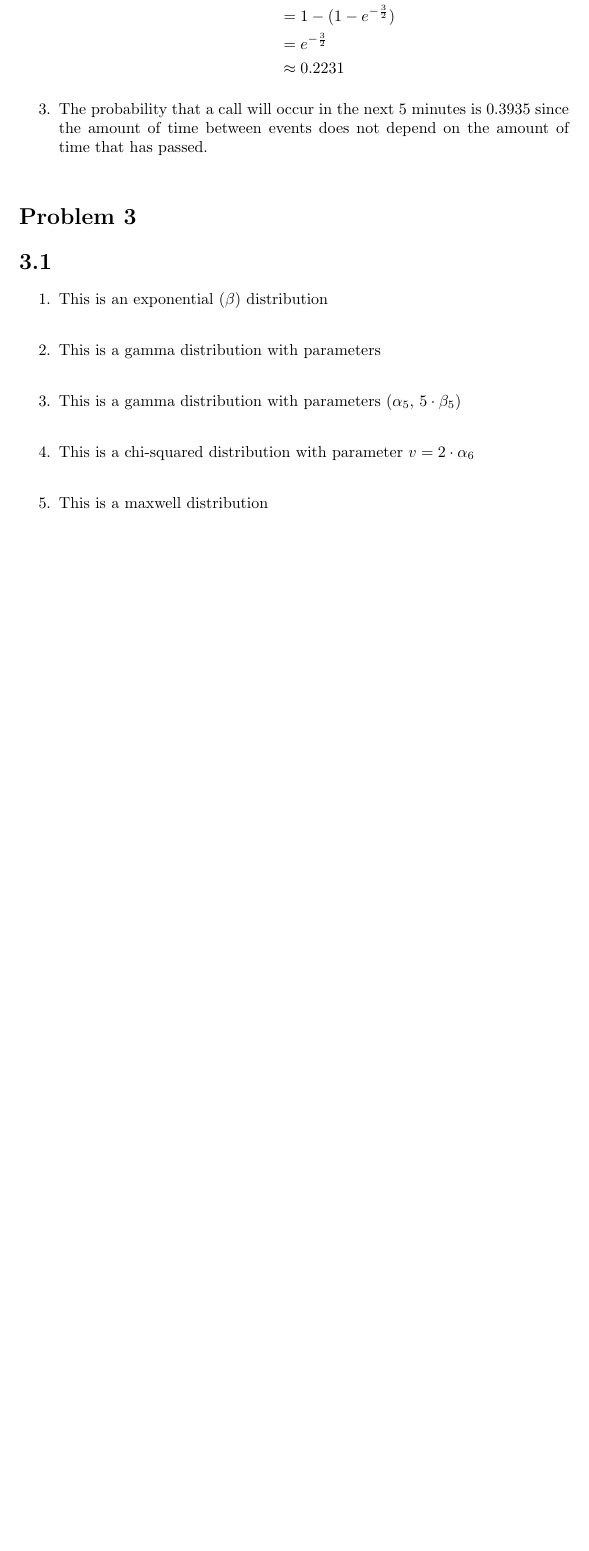
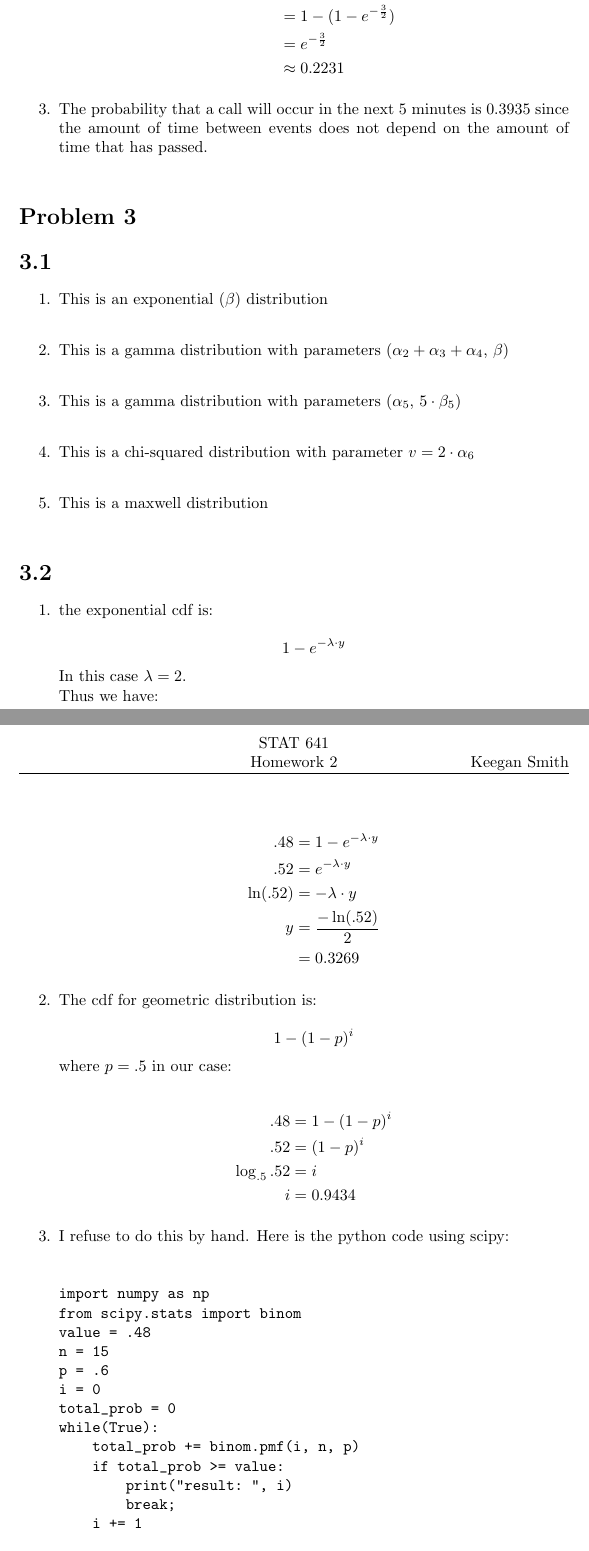
Before and after one commit to keeganasmith/STAT641, a LaTeX problem sheet (hw2/hw2.tex): part of page 7 of 7 before the commit and two parts of pages 7 and 8 of 10 after it, the two joined at a grey line, cut so that both start at the same text, the shorter picture padded with empty space. Compiled offline with pdfLaTeX.

Commit message:
hw2 done

```diff
--- a/hw2/hw2.tex
+++ b/hw2/hw2.tex
@@ -10,7 +10,7 @@
 \usepackage{verbatim}
 
 % Define macros for title and author
-\newcommand{\thetitle}{STAT 641 \\ Homework 1}
+\newcommand{\thetitle}{STAT 641 \\ Homework 2}
 \newcommand{\theauthor}{Keegan Smith}
 
 \title{\thetitle}
@@ -247,8 +247,49 @@ F(5) &= 1 - e^{-\frac{1}{10} \cdot 5} \\
 \section*{3.1}
 \begin{enumerate}
 \item This is an exponential ($\beta$) distribution \\
-\item This is a gamma distribution with parameters \\
+\item This is a gamma distribution with parameters ($\alpha_2 + \alpha_3 + \alpha_4$, $\beta$)\\
 \item This is a gamma distribution with parameters ($\alpha_5$, $5 \cdot \beta_5$) \\
 \item This is a chi-squared distribution with parameter $v = 2 \cdot \alpha_6$ \\
 \item This is a maxwell distribution \\
 \end{enumerate}
+\section*{3.2}
+\begin{enumerate}
+\item the exponential cdf is: \\
+\[
+1 - e^{-\lambda \cdot y}
+\]
+In this case $\lambda = 2$. \\
+Thus we have: \\
+\begin{align*}
+.48 &= 1 - e^{-\lambda \cdot y} \\
+.52 &= e^{-\lambda \cdot y} \\
+\ln(.52) &= -\lambda \cdot y \\
+y &= \frac{-\ln(.52)}{2} \\
+&= 0.3269
+\end{align*}
+\item The cdf for geometric distribution is:\\
+\[
+1 - (1 - p)^{i}
+\]
+where $p=.5$ in our case:\\
+\begin{align*}
+.48 &= 1 - (1 - p)^{i} \\
+.52 &= (1 - p)^i \\
+\log_{.5}.52 &= i\\
+i &= 0.9434
+\end{align*}
+\item I refuse to do this by hand. Here is the python code using scipy: \\
+\begin{verbatim}
+import numpy as np
+from scipy.stats import binom
+value = .48
+n = 15
+p = .6
+i = 0
+total_prob = 0
+while(True):
+    total_prob += binom.pmf(i, n, p)
+    if total_prob >= value:
+        print("result: ", i)
+        break;
+    i += 1
@@ -254,0 +304 @@ F(5) &= 1 - e^{-\frac{1}{10} \cdot 5} \\
+  if(total_prob >= value):
```
Also changed, not shown: hw2/hw2.pdf, hw2/hw2.tex (34 more changed lines), 4 other files.
